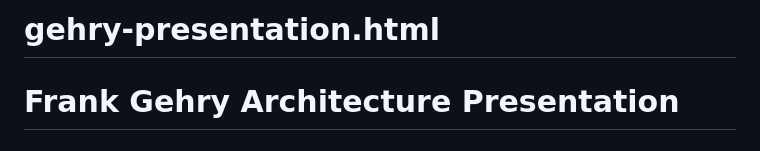
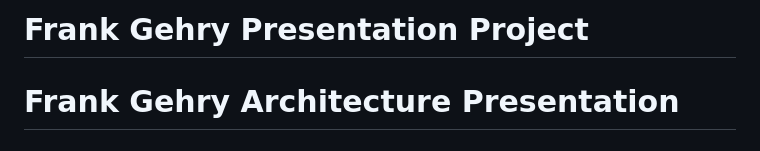
Before and after one commit to riongoraya/gerhy-presentation.1, a Markdown page: README.md, the part around the change. Drawn GitHub-style.

Commit message:
Update project title in README.md

```diff
--- a/README.md
+++ b/README.md
@@ -1,4 +1,5 @@
-# gehry-presentation.html
+# Frank Gehry Presentation Project
+
 <!DOCTYPE html>
 <html lang="en">
 <head>
```
